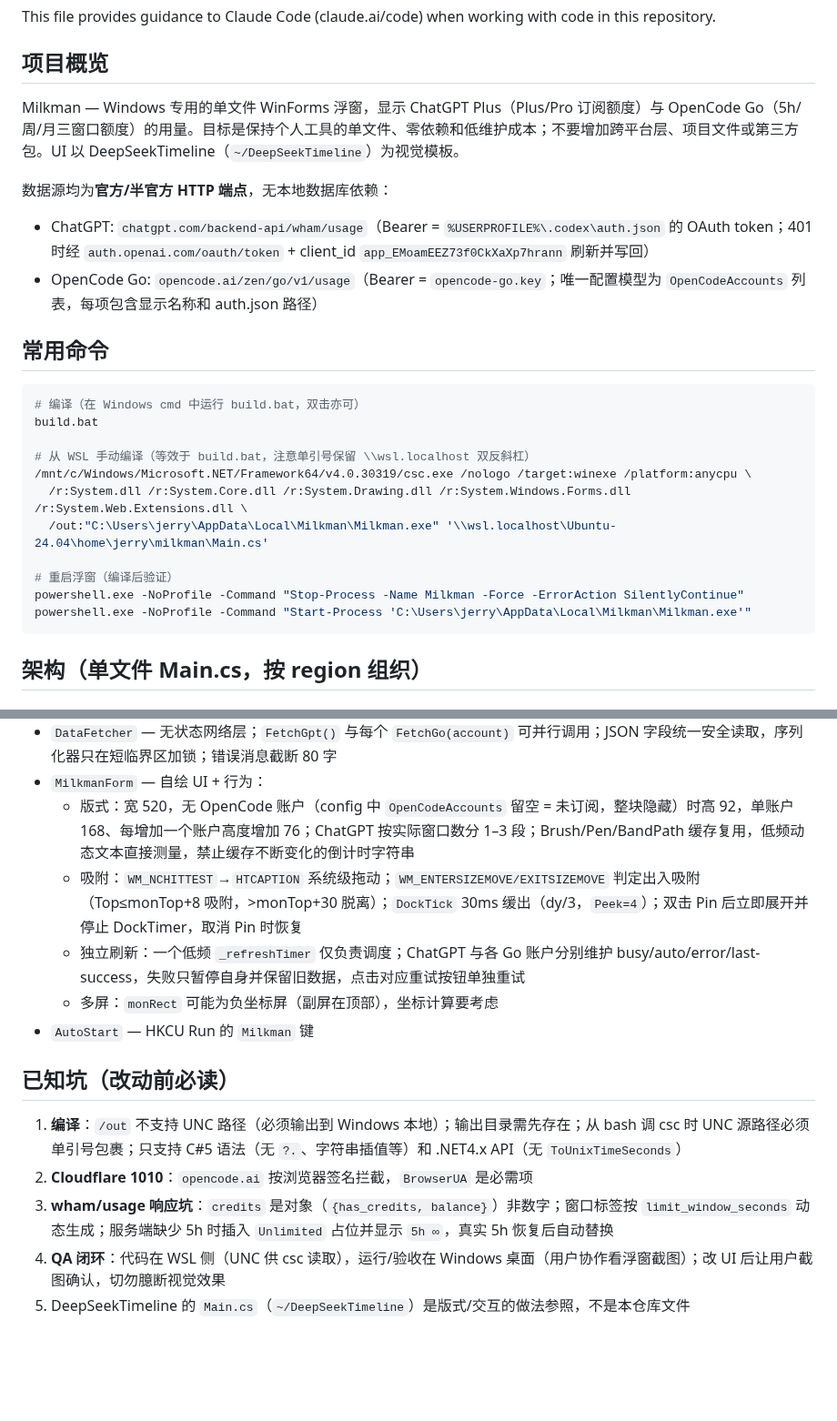
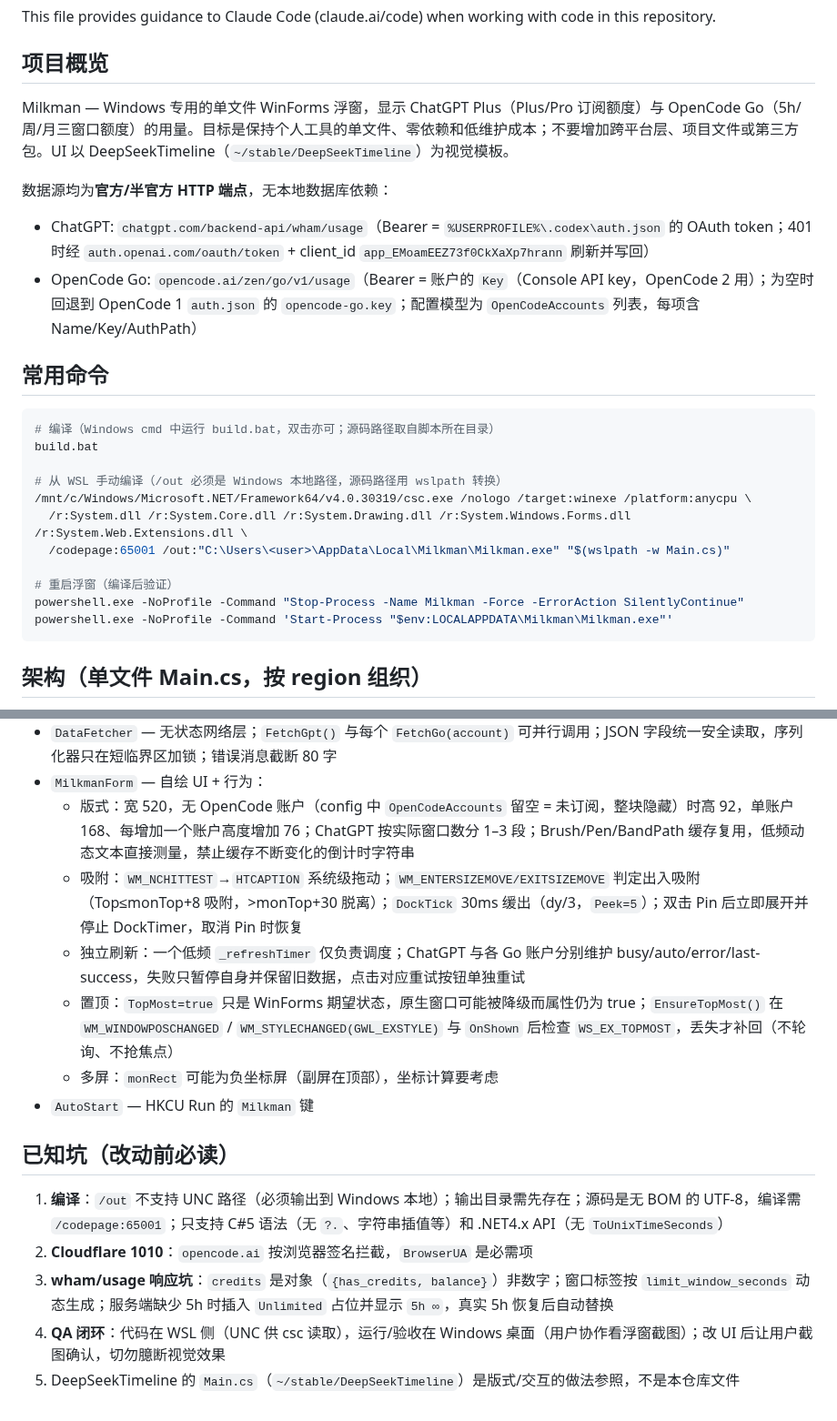
Before and after one commit to Jerry2262/milkman, a Markdown page: CLAUDE.md, 2 parts joined by grey strips. Shown at 91% size. GitHub-like rendering; blank space fills up the shorter version.

````diff
--- a/CLAUDE.md
+++ b/CLAUDE.md
@@ -4,26 +4,26 @@ This file provides guidance to Claude Code (claude.ai/code) when working with co
 
 ## 项目概览
 
-Milkman — Windows 专用的单文件 WinForms 浮窗，显示 ChatGPT Plus（Plus/Pro 订阅额度）与 OpenCode Go（5h/周/月三窗口额度）的用量。目标是保持个人工具的单文件、零依赖和低维护成本；不要增加跨平台层、项目文件或第三方包。UI 以 DeepSeekTimeline（`~/DeepSeekTimeline`）为视觉模板。
+Milkman — Windows 专用的单文件 WinForms 浮窗，显示 ChatGPT Plus（Plus/Pro 订阅额度）与 OpenCode Go（5h/周/月三窗口额度）的用量。目标是保持个人工具的单文件、零依赖和低维护成本；不要增加跨平台层、项目文件或第三方包。UI 以 DeepSeekTimeline（`~/stable/DeepSeekTimeline`）为视觉模板。
 
 数据源均为**官方/半官方 HTTP 端点**，无本地数据库依赖：
 - ChatGPT: `chatgpt.com/backend-api/wham/usage`（Bearer = `%USERPROFILE%\.codex\auth.json` 的 OAuth token；401 时经 `auth.openai.com/oauth/token` + client_id `app_EMoamEEZ73f0CkXaXp7hrann` 刷新并写回）
-- OpenCode Go: `opencode.ai/zen/go/v1/usage`（Bearer = `opencode-go.key`；唯一配置模型为 `OpenCodeAccounts` 列表，每项包含显示名称和 auth.json 路径）
+- OpenCode Go: `opencode.ai/zen/go/v1/usage`（Bearer = 账户的 `Key`（Console API key，OpenCode 2 用）；为空时回退到 OpenCode 1 `auth.json` 的 `opencode-go.key`；配置模型为 `OpenCodeAccounts` 列表，每项含 Name/Key/AuthPath）
 
 ## 常用命令
 
 ```bash
-# 编译（在 Windows cmd 中运行 build.bat，双击亦可）
+# 编译（Windows cmd 中运行 build.bat，双击亦可；源码路径取自脚本所在目录）
 build.bat
 
-# 从 WSL 手动编译（等效于 build.bat，注意单引号保留 \\wsl.localhost 双反斜杠）
+# 从 WSL 手动编译（/out 必须是 Windows 本地路径，源码路径用 wslpath 转换）
 /mnt/c/Windows/Microsoft.NET/Framework64/v4.0.30319/csc.exe /nologo /target:winexe /platform:anycpu \
   /r:System.dll /r:System.Core.dll /r:System.Drawing.dll /r:System.Windows.Forms.dll /r:System.Web.Extensions.dll \
-  /out:"C:\Users\jerry\AppData\Local\Milkman\Milkman.exe" '\\wsl.localhost\Ubuntu-24.04\home\jerry\milkman\Main.cs'
+  /codepage:65001 /out:"C:\Users\<user>\AppData\Local\Milkman\Milkman.exe" "$(wslpath -w Main.cs)"
 
 # 重启浮窗（编译后验证）
 powershell.exe -NoProfile -Command "Stop-Process -Name Milkman -Force -ErrorAction SilentlyContinue"
-powershell.exe -NoProfile -Command "Start-Process 'C:\Users\jerry\AppData\Local\Milkman\Milkman.exe'"
+powershell.exe -NoProfile -Command 'Start-Process "$env:LOCALAPPDATA\Milkman\Milkman.exe"'
 ```
 
 ## 架构（单文件 Main.cs，按 region 组织）
@@ -33,15 +33,16 @@ powershell.exe -NoProfile -Command "Start-Process 'C:\Users\jerry\AppData\Local\
 - `DataFetcher` — 无状态网络层；`FetchGpt()` 与每个 `FetchGo(account)` 可并行调用；JSON 字段统一安全读取，序列化器只在短临界区加锁；错误消息截断 80 字
 - `MilkmanForm` — 自绘 UI + 行为：
   - 版式：宽 520，无 OpenCode 账户（config 中 `OpenCodeAccounts` 留空 = 未订阅，整块隐藏）时高 92，单账户 168、每增加一个账户高度增加 76；ChatGPT 按实际窗口数分 1–3 段；Brush/Pen/BandPath 缓存复用，低频动态文本直接测量，禁止缓存不断变化的倒计时字符串
-  - 吸附：`WM_NCHITTEST`→`HTCAPTION` 系统级拖动；`WM_ENTERSIZEMOVE/EXITSIZEMOVE` 判定出入吸附（Top≤monTop+8 吸附，>monTop+30 脱离）；`DockTick` 30ms 缓出（dy/3，`Peek=4`）；双击 Pin 后立即展开并停止 DockTimer，取消 Pin 时恢复
+  - 吸附：`WM_NCHITTEST`→`HTCAPTION` 系统级拖动；`WM_ENTERSIZEMOVE/EXITSIZEMOVE` 判定出入吸附（Top≤monTop+8 吸附，>monTop+30 脱离）；`DockTick` 30ms 缓出（dy/3，`Peek=5`）；双击 Pin 后立即展开并停止 DockTimer，取消 Pin 时恢复
   - 独立刷新：一个低频 `_refreshTimer` 仅负责调度；ChatGPT 与各 Go 账户分别维护 busy/auto/error/last-success，失败只暂停自身并保留旧数据，点击对应重试按钮单独重试
+  - 置顶：`TopMost=true` 只是 WinForms 期望状态，原生窗口可能被降级而属性仍为 true；`EnsureTopMost()` 在 `WM_WINDOWPOSCHANGED` / `WM_STYLECHANGED(GWL_EXSTYLE)` 与 `OnShown` 后检查 `WS_EX_TOPMOST`，丢失才补回（不轮询、不抢焦点）
   - 多屏：`monRect` 可能为负坐标屏（副屏在顶部），坐标计算要考虑
 - `AutoStart` — HKCU Run 的 `Milkman` 键
 
 ## 已知坑（改动前必读）
 
-1. **编译**：`/out` 不支持 UNC 路径（必须输出到 Windows 本地）；输出目录需先存在；从 bash 调 csc 时 UNC 源路径必须单引号包裹；只支持 C#5 语法（无 `?.`、字符串插值等）和 .NET4.x API（无 `ToUnixTimeSeconds`）
+1. **编译**：`/out` 不支持 UNC 路径（必须输出到 Windows 本地）；输出目录需先存在；源码是无 BOM 的 UTF-8，编译需 `/codepage:65001`；只支持 C#5 语法（无 `?.`、字符串插值等）和 .NET4.x API（无 `ToUnixTimeSeconds`）
 2. **Cloudflare 1010**：`opencode.ai` 按浏览器签名拦截，`BrowserUA` 是必需项
 3. **wham/usage 响应坑**：`credits` 是对象（`{has_credits, balance}`）非数字；窗口标签按 `limit_window_seconds` 动态生成；服务端缺少 5h 时插入 `Unlimited` 占位并显示 `5h ∞`，真实 5h 恢复后自动替换
 4. **QA 闭环**：代码在 WSL 侧（UNC 供 csc 读取），运行/验收在 Windows 桌面（用户协作看浮窗截图）；改 UI 后让用户截图确认，切勿臆断视觉效果
-5. DeepSeekTimeline 的 `Main.cs`（`~/DeepSeekTimeline`）是版式/交互的做法参照，不是本仓库文件
+5. DeepSeekTimeline 的 `Main.cs`（`~/stable/DeepSeekTimeline`）是版式/交互的做法参照，不是本仓库文件
````
Also changed, not shown: README.md (+55 -41 lines), docs/screenshot.png (added), 2 other files.
